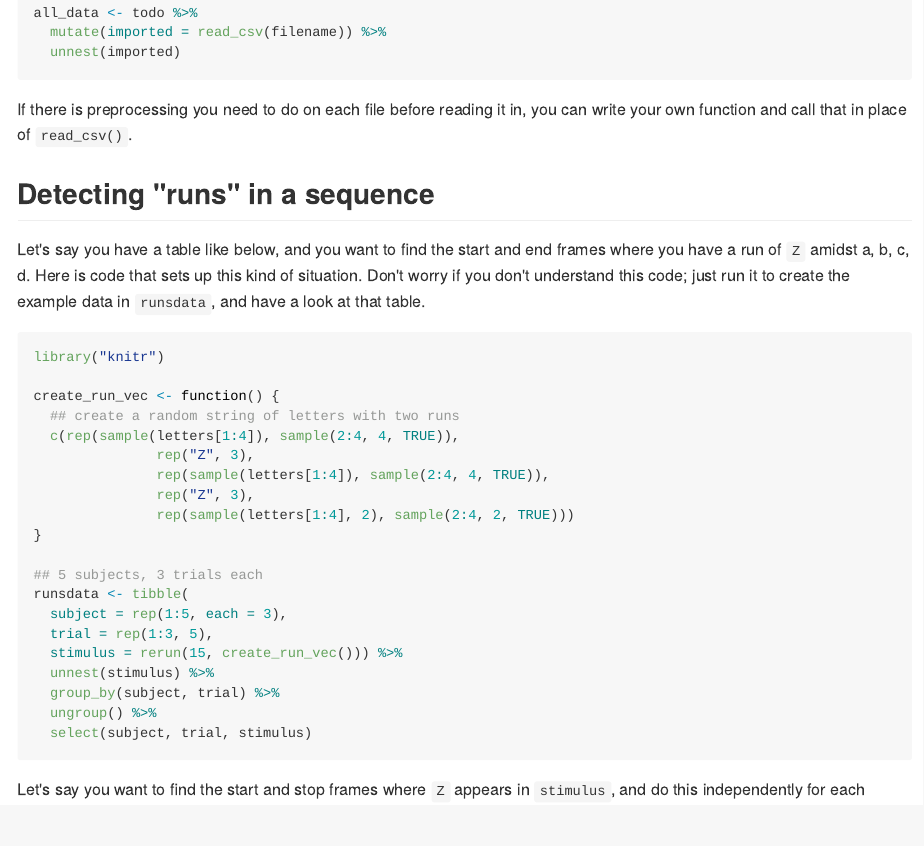
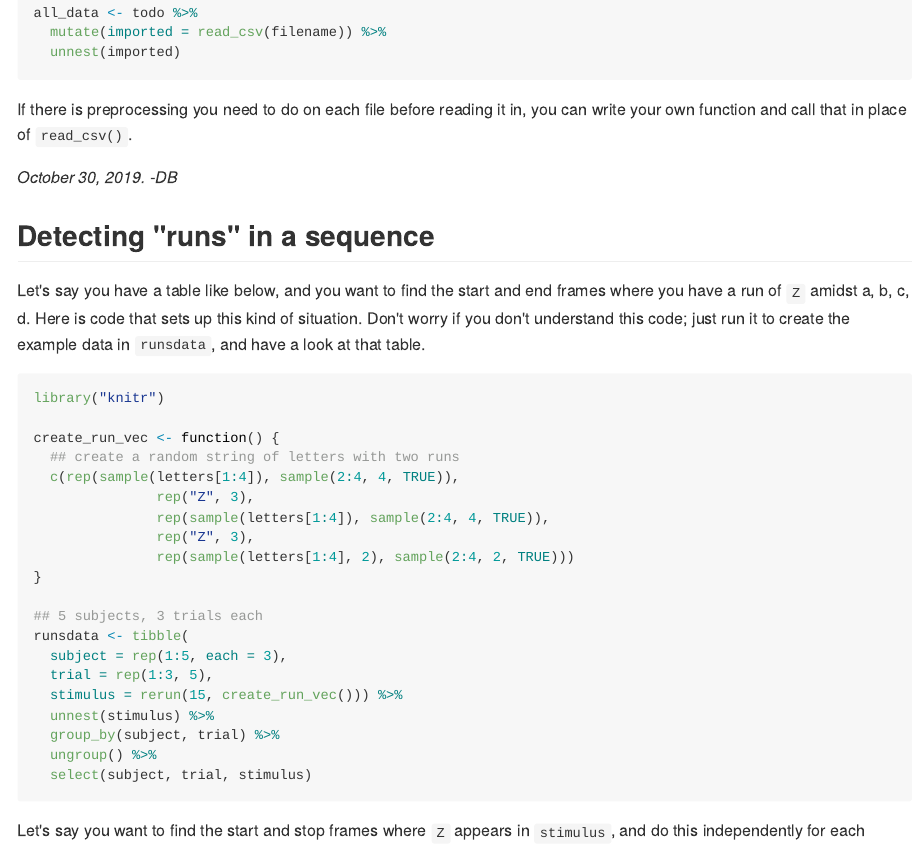
Before and after one commit to PsyTeachR/FAQ, an R Markdown document (04-data-wrangling.Rmd): the page in a window 1100 px wide, from 290 px down. The pictures show the output file docs/04-data-wrangling.md that the author committed with the source, drawn offline in the style of GitHub.

Commit message:
re-render book

````diff
--- a/04-data-wrangling.Rmd
+++ b/04-data-wrangling.Rmd
@@ -14,6 +14,8 @@ all_data <- todo %>%
 ```
 
 If there is preprocessing you need to do on each file before reading it in, you can write your own function and call that in place of `read_csv()`.
+
+*October 30, 2019. -DB*
 
 ## Detecting "runs" in a sequence
 
````
Also changed, not shown: docs/04-data-wrangling.md, docs/search_index.json, 04-data-wrangling.Rmd (2 more changed lines), 1 other file.
